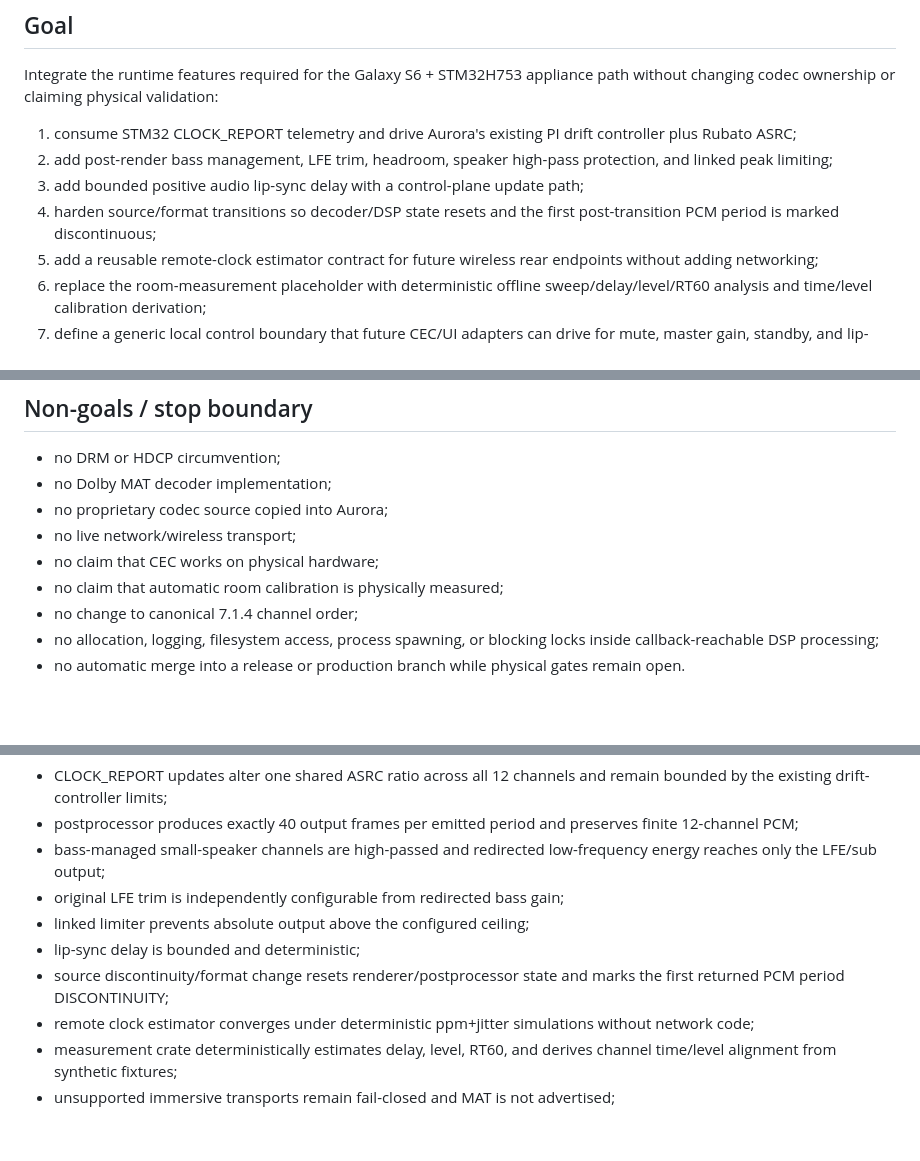
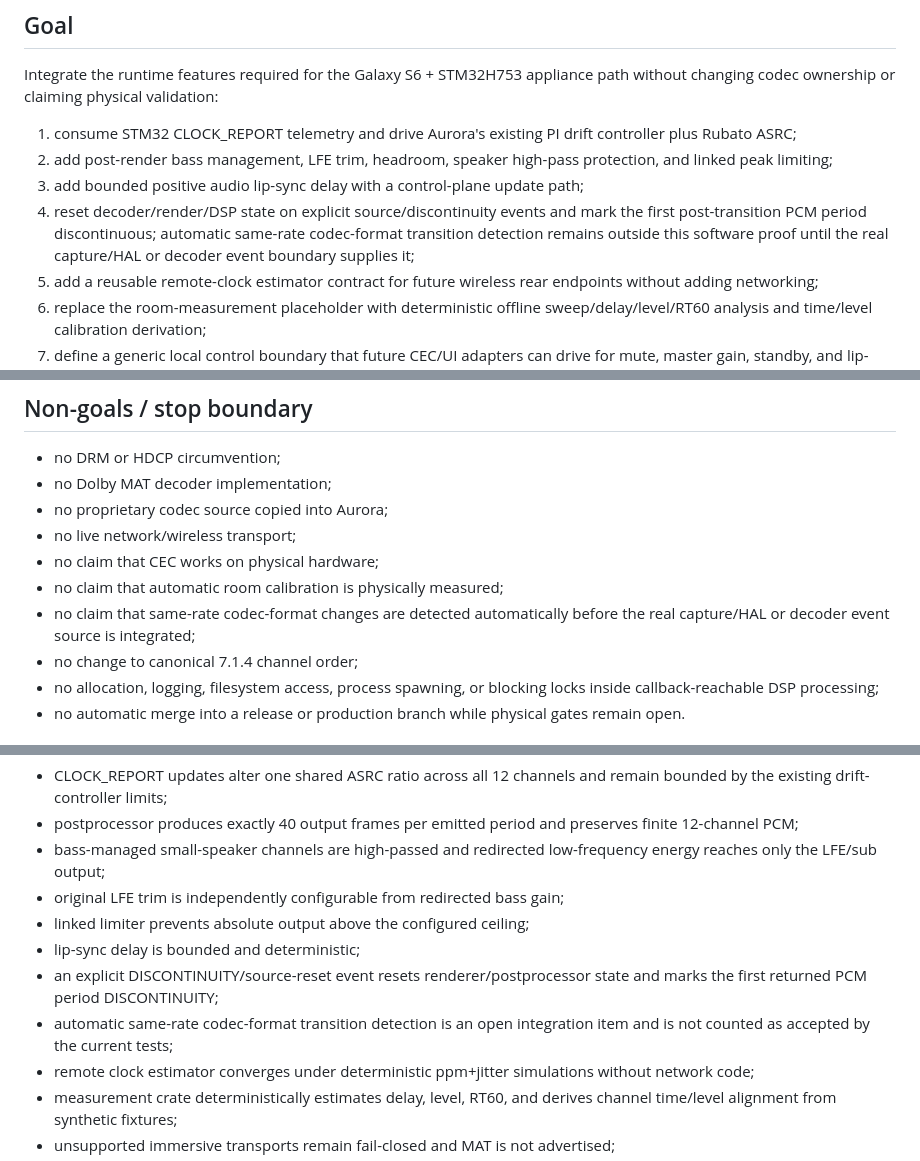
Before and after one commit to ammarxz9333-cell/Auroraaudio, a Markdown page: docs/planning/s6-required-runtime-features.md, 3 parts joined by grey strips. Drawn GitHub-style; blank space fills up the shorter version.

Commit message:
docs(s6): separate verified discontinuity reset from format detection

```diff
--- a/docs/planning/s6-required-runtime-features.md
+++ b/docs/planning/s6-required-runtime-features.md
@@ -18,7 +18,7 @@ Integrate the runtime features required for the Galaxy S6 + STM32H753 appliance
 1. consume STM32 CLOCK_REPORT telemetry and drive Aurora's existing PI drift controller plus Rubato ASRC;
 2. add post-render bass management, LFE trim, headroom, speaker high-pass protection, and linked peak limiting;
 3. add bounded positive audio lip-sync delay with a control-plane update path;
-4. harden source/format transitions so decoder/DSP state resets and the first post-transition PCM period is marked discontinuous;
+4. reset decoder/render/DSP state on explicit source/discontinuity events and mark the first post-transition PCM period discontinuous; automatic same-rate codec-format transition detection remains outside this software proof until the real capture/HAL or decoder event boundary supplies it;
 5. add a reusable remote-clock estimator contract for future wireless rear endpoints without adding networking;
 6. replace the room-measurement placeholder with deterministic offline sweep/delay/level/RT60 analysis and time/level calibration derivation;
 7. define a generic local control boundary that future CEC/UI adapters can drive for mute, master gain, standby, and lip-sync;
@@ -32,6 +32,7 @@ Integrate the runtime features required for the Galaxy S6 + STM32H753 appliance
 - no live network/wireless transport;
 - no claim that CEC works on physical hardware;
 - no claim that automatic room calibration is physically measured;
+- no claim that same-rate codec-format changes are detected automatically before the real capture/HAL or decoder event source is integrated;
 - no change to canonical 7.1.4 channel order;
 - no allocation, logging, filesystem access, process spawning, or blocking locks inside callback-reachable DSP processing;
 - no automatic merge into a release or production branch while physical gates remain open.
@@ -55,7 +56,8 @@ Integrate the runtime features required for the Galaxy S6 + STM32H753 appliance
 - original LFE trim is independently configurable from redirected bass gain;
 - linked limiter prevents absolute output above the configured ceiling;
 - lip-sync delay is bounded and deterministic;
-- source discontinuity/format change resets renderer/postprocessor state and marks the first returned PCM period DISCONTINUITY;
+- an explicit DISCONTINUITY/source-reset event resets renderer/postprocessor state and marks the first returned PCM period DISCONTINUITY;
+- automatic same-rate codec-format transition detection is an open integration item and is not counted as accepted by the current tests;
 - remote clock estimator converges under deterministic ppm+jitter simulations without network code;
 - measurement crate deterministically estimates delay, level, RT60, and derives channel time/level alignment from synthetic fixtures;
 - unsupported immersive transports remain fail-closed and MAT is not advertised;
```
